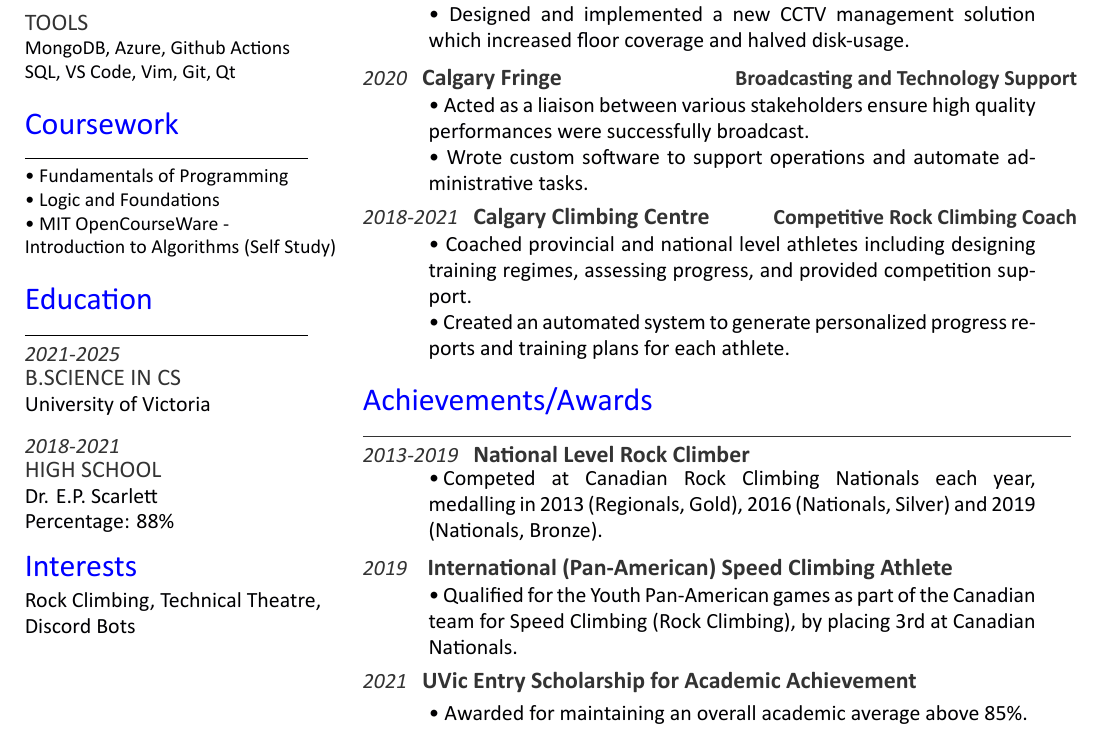
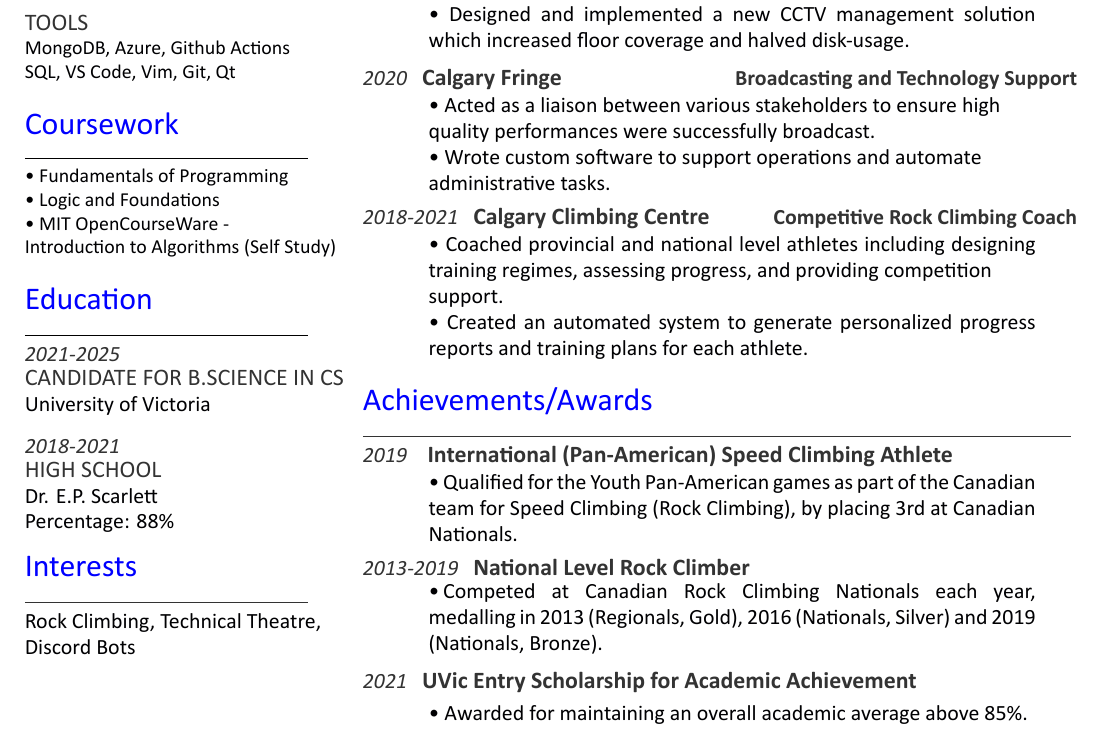
Before and after one commit to Quantum158/resume, a LaTeX CV (main.tex): part of the page, cut so that both start at the same text. Compiled offline with XeLaTeX.

Commit message:
fix more typos

```diff
--- a/main.tex
+++ b/main.tex
@@ -94,7 +94,7 @@ MongoDB, Azure, Github Actions \\ SQL, VS Code, Vim, Git, Qt
 \section{Education}
 \noindent\rule{5cm}{0.4pt}\\
 \datecolor{2021-2025}
-\subsection{B.Science in CS}
+\subsection{Candidate for B.Science in CS}
 University of Victoria \\
 \vspace{8pt}
 \datecolor{2018-2021}
@@ -168,8 +170,8 @@ Rock Climbing, Technical Theatre, Discord Bots
 \noindent
 \hspace{3em}%
 \begin{minipage}{0.85\textwidth\vspace{2pt}}
-• Acted as a liaison between various stakeholders ensure high quality performances were successfully broadcast.\\
-• Wrote custom software to support operations and automate administrative tasks.
+• Acted as a liaison between various stakeholders to ensure high\\quality performances were successfully broadcast.\\
+• Wrote custom software to support operations and automate\\administrative tasks.
 \end{minipage}
 \sectionsep
 
@@ -178,7 +180,7 @@ Rock Climbing, Technical Theatre, Discord Bots
 \noindent
 \hspace{3em}%
 \begin{minipage}{0.85\textwidth\vspace{2pt}}
-• Coached provincial and national level athletes including designing training regimes, assessing progress, and provided competition support.\\
+• Coached provincial and national level athletes including designing training regimes, assessing progress, and providing competition\\support.\\
 • Created an automated system to generate personalized progress reports and training plans for each athlete.
 \end{minipage}
 \sectionsep
@@ -188,14 +190,6 @@ Rock Climbing, Technical Theatre, Discord Bots
 %%%%%%%%%%%%%%%%%%%%%%%%%%%%%%%%%%%%%%
 \section{Achievements/Awards}
 \noindent\rule{12.5cm}{0.4pt}
-\datecolor{2013-2019} \runsubsection{National Level Rock Climber}
-\descript{}
-\noindent
-\hspace{3em}%
-\begin{minipage}{0.85\textwidth\vspace{2pt}}
-•\,Competed at Canadian Rock Climbing Nationals each year, medalling in 2013 (Regionals, Gold), 2016 (Nationals, Silver) and 2019 (Nationals, Bronze).
-\end{minipage}
-\sectionsep
 
 \datecolor{2019} \runsubsection{ International (Pan-American) Speed Climbing Athlete }
 \descript{}
@@ -203,6 +197,15 @@ Rock Climbing, Technical Theatre, Discord Bots
 \hspace{3em}%
 \begin{minipage}{0.85\textwidth\vspace{2pt}}
 • Qualified for the Youth Pan-American games as part of the Canadian team for Speed Climbing (Rock Climbing), by placing 3rd at Canadian Nationals.
+\end{minipage}
+\sectionsep
+
+\datecolor{2013-2019} \runsubsection{National Level Rock Climber}
+\descript{}
+\noindent
+\hspace{3em}%
+\begin{minipage}{0.85\textwidth\vspace{2pt}}
+•\,Competed at Canadian Rock Climbing Nationals each year, medalling in 2013 (Regionals, Gold), 2016 (Nationals, Silver) and 2019 (Nationals, Bronze).
 \end{minipage}
 \sectionsep
 
```
Also changed, not shown: BM_2021_Resume.pdf, main.tex (2 more changed lines).
